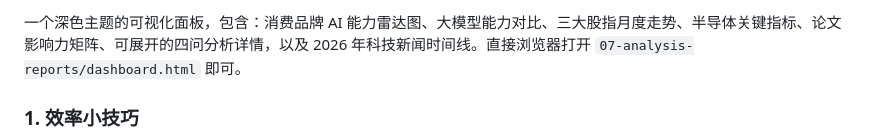
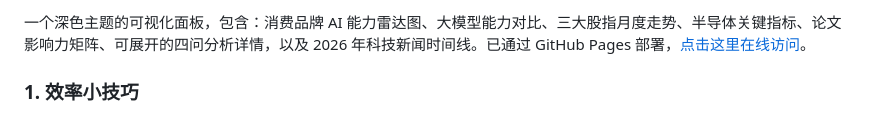
Before and after one commit to sjkncs/my-dev-favorites, a Markdown page: README.md, the part around one of its changes. Drawn GitHub-style.

Commit message:
Update README with GitHub Pages live link for dashboard
🤖 Generated with [Qoder][https://qoder.com]

```diff
--- a/README.md
+++ b/README.md
@@ -36,5 +36,5 @@ MyDevFavorites/
 
-一个深色主题的可视化面板，包含：消费品牌 AI 能力雷达图、大模型能力对比、三大股指月度走势、半导体关键指标、论文影响力矩阵、可展开的四问分析详情，以及 2026 年科技新闻时间线。直接浏览器打开 `07-analysis-reports/dashboard.html` 即可。
+一个深色主题的可视化面板，包含：消费品牌 AI 能力雷达图、大模型能力对比、三大股指月度走势、半导体关键指标、论文影响力矩阵、可展开的四问分析详情，以及 2026 年科技新闻时间线。已通过 GitHub Pages 部署，[点击这里在线访问](https://sjkncs.github.io/my-dev-favorites/)。
 
 ### 1. 效率小技巧
 - 命令行工具（Rust 系优先，毕竟快）
```
Also changed, not shown: other parts of README.md (+1 -1 lines).
